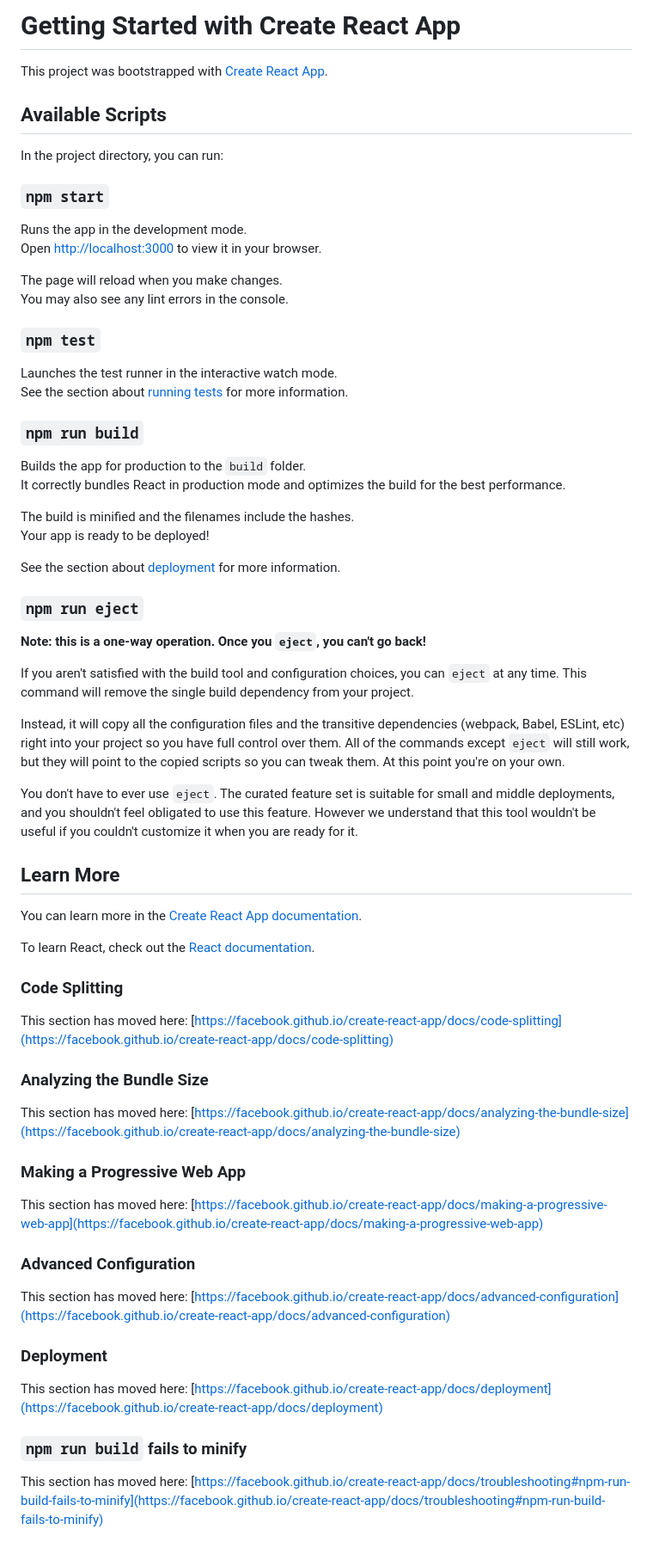
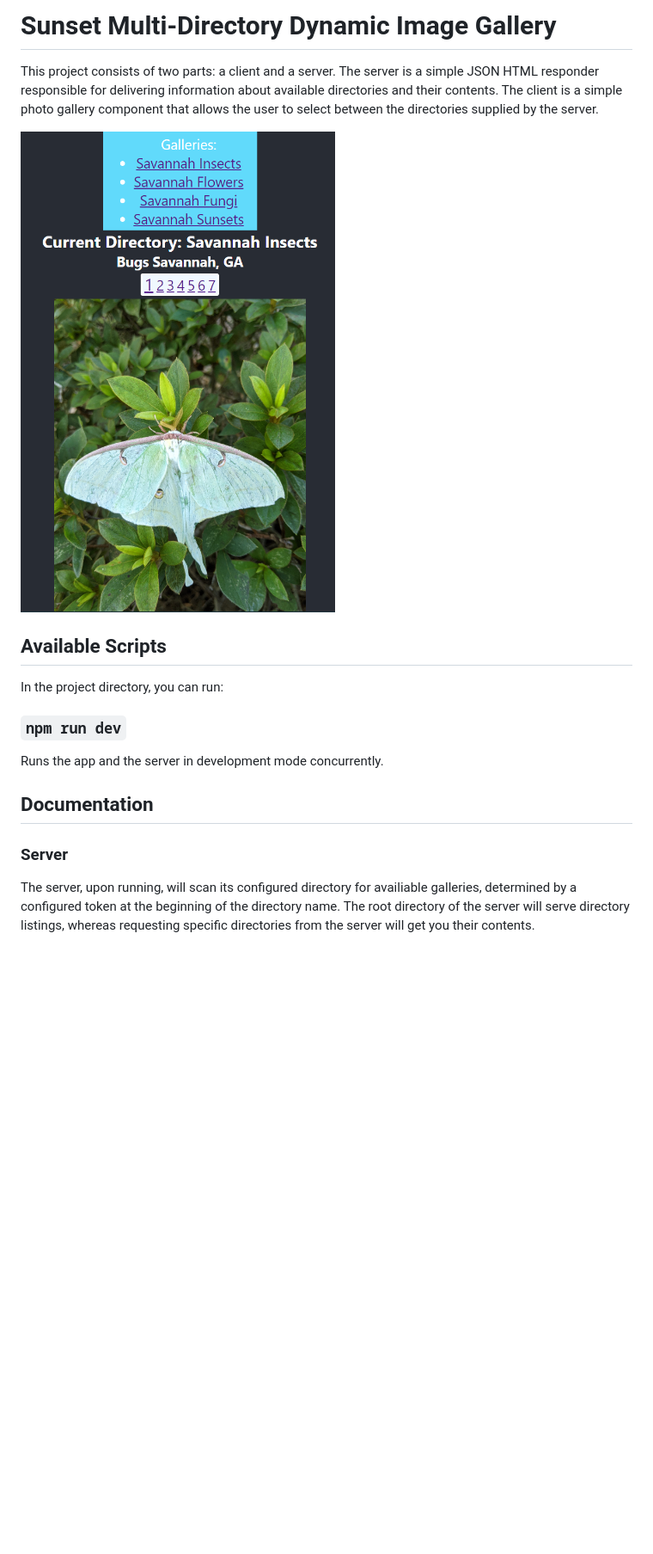
Before and after one commit to FerrenF/sunset-app, a Markdown page: README.md, the part around the change. Shown: that part at 86% size. GitHub-like rendering; pictures changed too: img.png (added); blank space fills up the shorter version.

Commit message:
Better readme.
Made an actual readme

```diff
--- a/README.md
+++ b/README.md
@@ -1,70 +1,21 @@
-# Getting Started with Create React App
+# Sunset Multi-Directory Dynamic Image Gallery
 
-This project was bootstrapped with [Create React App](https://github.com/facebook/create-react-app).
+This project consists of two parts: a client and a server. The server is a simple JSON HTML responder responsible for
+delivering information about available directories and their contents. The client is a simple photo gallery component that allows the user
+to select between the directories supplied by the server.
+
+![img.png](img.png)
 
 ## Available Scripts
 
 In the project directory, you can run:
 
-### `npm start`
+### `npm run dev`
 
-Runs the app in the development mode.\
-Open [http://localhost:3000](http://localhost:3000) to view it in your browser.
+Runs the app and the server in development mode concurrently.
 
-The page will reload when you make changes.\
-You may also see any lint errors in the console.
+## Documentation
 
-### `npm test`
-
-Launches the test runner in the interactive watch mode.\
-See the section about [running tests](https://facebook.github.io/create-react-app/docs/running-tests) for more information.
-
-### `npm run build`
-
-Builds the app for production to the `build` folder.\
-It correctly bundles React in production mode and optimizes the build for the best performance.
-
-The build is minified and the filenames include the hashes.\
-Your app is ready to be deployed!
-
-See the section about [deployment](https://facebook.github.io/create-react-app/docs/deployment) for more information.
-
-### `npm run eject`
-
-**Note: this is a one-way operation. Once you `eject`, you can't go back!**
-
-If you aren't satisfied with the build tool and configuration choices, you can `eject` at any time. This command will remove the single build dependency from your project.
-
-Instead, it will copy all the configuration files and the transitive dependencies (webpack, Babel, ESLint, etc) right into your project so you have full control over them. All of the commands except `eject` will still work, but they will point to the copied scripts so you can tweak them. At this point you're on your own.
-
-You don't have to ever use `eject`. The curated feature set is suitable for small and middle deployments, and you shouldn't feel obligated to use this feature. However we understand that this tool wouldn't be useful if you couldn't customize it when you are ready for it.
-
-## Learn More
-
-You can learn more in the [Create React App documentation](https://facebook.github.io/create-react-app/docs/getting-started).
-
-To learn React, check out the [React documentation](https://reactjs.org/).
-
-### Code Splitting
-
-This section has moved here: [https://facebook.github.io/create-react-app/docs/code-splitting](https://facebook.github.io/create-react-app/docs/code-splitting)
-
-### Analyzing the Bundle Size
-
-This section has moved here: [https://facebook.github.io/create-react-app/docs/analyzing-the-bundle-size](https://facebook.github.io/create-react-app/docs/analyzing-the-bundle-size)
-
-### Making a Progressive Web App
-
-This section has moved here: [https://facebook.github.io/create-react-app/docs/making-a-progressive-web-app](https://facebook.github.io/create-react-app/docs/making-a-progressive-web-app)
-
-### Advanced Configuration
-
-This section has moved here: [https://facebook.github.io/create-react-app/docs/advanced-configuration](https://facebook.github.io/create-react-app/docs/advanced-configuration)
-
-### Deployment
-
-This section has moved here: [https://facebook.github.io/create-react-app/docs/deployment](https://facebook.github.io/create-react-app/docs/deployment)
-
-### `npm run build` fails to minify
-
-This section has moved here: [https://facebook.github.io/create-react-app/docs/troubleshooting#npm-run-build-fails-to-minify](https://facebook.github.io/create-react-app/docs/troubleshooting#npm-run-build-fails-to-minify)
+### Server
+The server, upon running, will scan its configured directory for availiable galleries, determined by a configured token at the beginning of the directory name.
+The root directory of the server will serve directory listings, whereas requesting specific directories from the server will get you their contents.
```
